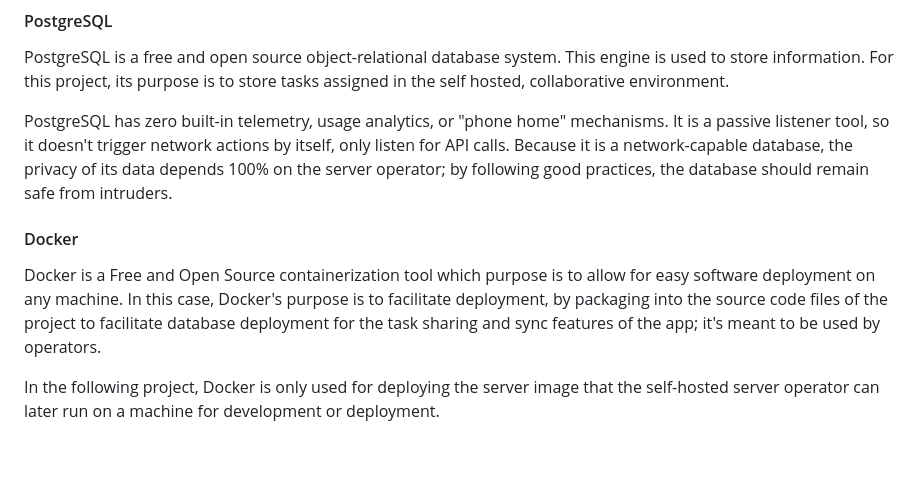
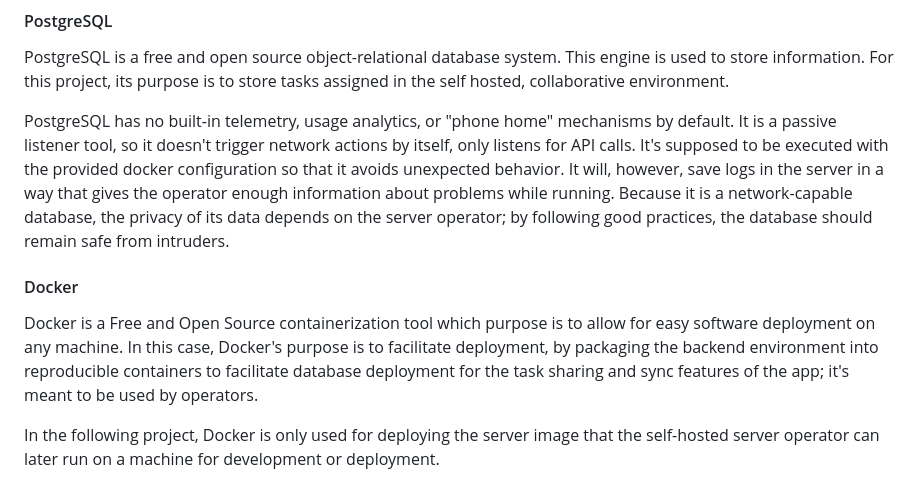
Before and after one commit to fabrizio3443/vertal-task-manager, a Markdown page: docs/features/privacy.md, the part around one of its changes. GitHub-like rendering; blank space fills up the shorter version.

```diff
--- a/docs/features/privacy.md
+++ b/docs/features/privacy.md
@@ -90,11 +90,11 @@ Being an embedded database engine technology makes it the perfect choice for thi
 
 PostgreSQL is a free and open source object-relational database system. This engine is used to store information. For this project, its purpose is to store tasks assigned in the self hosted, collaborative environment.
 
-PostgreSQL has zero built-in telemetry, usage analytics, or "phone home"  mechanisms. It is a passive listener tool, so it doesn't trigger network actions by itself, only listen for API calls. Because it is a network-capable database, the privacy of its data depends 100% on the server operator; by following good practices, the database should remain safe from intruders.
+PostgreSQL has no built-in telemetry, usage analytics, or "phone home" mechanisms by default. It is a passive listener tool, so it doesn't trigger network actions by itself, only listens for API calls. It's supposed to be executed with the provided docker configuration so that it avoids unexpected behavior. It will, however, save logs in the server in a way that gives the operator enough information about problems while running. Because it is a network-capable database, the privacy of its data depends on the server operator; by following good practices, the database should remain safe from intruders.
 
 #### Docker
 
-Docker is a Free and Open Source containerization tool which purpose is to allow for easy software deployment on any machine. In this case, Docker's purpose is to facilitate deployment, by packaging into the source code files of the project to facilitate database deployment for the task sharing and sync features of the app; it's meant to be used by operators.
+Docker is a Free and Open Source containerization tool which purpose is to allow for easy software deployment on any machine. In this case, Docker's purpose is to facilitate deployment, by packaging the backend environment into reproducible containers to facilitate database deployment for the task sharing and sync features of the app; it's meant to be used by operators.
 
 In the following project, Docker is only used for deploying the server image that the self-hosted server operator can later run on a machine for development or deployment.
 
```
Also changed, not shown: other parts of docs/features/privacy.md (+10 -10 lines).
